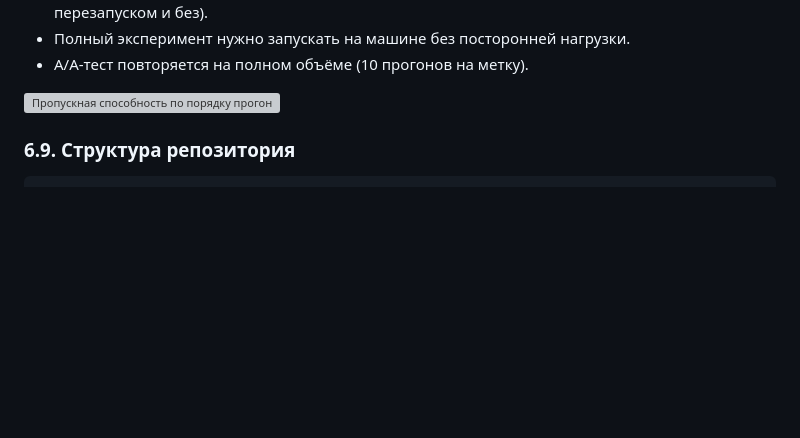
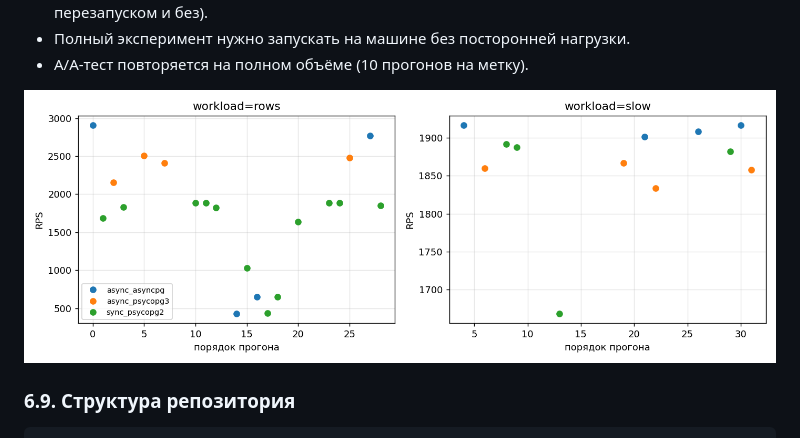
Before and after one commit to zaharenkoliza/python_lab_4, a Markdown page: docs/pr3-report.md, the part around the change. Rendered like a GitHub page; pictures changed too: docs/pilot_order.png (added); blank space fills up the shorter version; grey boxes are pictures that could not be loaded.

Commit message:
docs: рисунок пилота для копии отчёта ПР3

```diff
--- a/docs/pr3-report.md
+++ b/docs/pr3-report.md
@@ -517,7 +517,7 @@ flowchart LR
 * Полный эксперимент нужно запускать на машине без посторонней нагрузки.
 * A/A-тест повторяется на полном объёме (10 прогонов на метку).
 
-![Пропускная способность по порядку прогонов в пилоте](docs/pilot_order.png)
+![Пропускная способность по порядку прогонов в пилоте](pilot_order.png)
 
 ### 6.9. Структура репозитория
 
```
